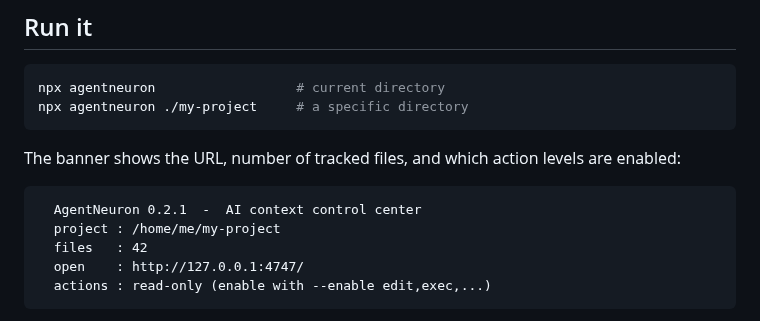
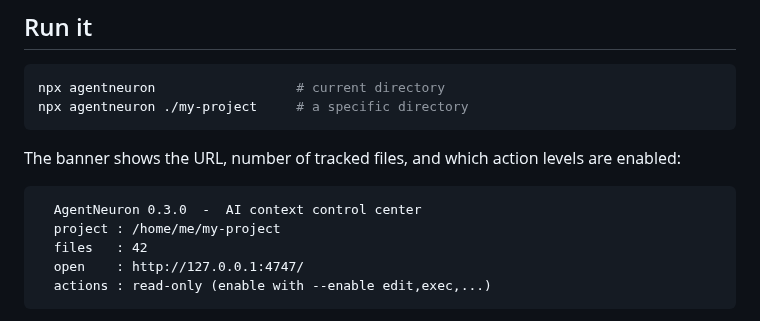
Before and after one commit to TurjoAt/agentneuron, a Markdown page: docs/getting-started.md, the part around one of its changes. GitHub-like rendering.

````diff
--- a/docs/getting-started.md
+++ b/docs/getting-started.md
@@ -18,7 +18,7 @@ npx agentneuron ./my-project     # a specific directory
 The banner shows the URL, number of tracked files, and which action levels are enabled:
 
 ```
-  AgentNeuron 0.2.1  -  AI context control center
+  AgentNeuron 0.3.0  -  AI context control center
   project : /home/me/my-project
   files   : 42
   open    : http://127.0.0.1:4747/
````
Also changed, not shown: other parts of docs/getting-started.md (+1 -1 lines), CHANGELOG.md (+30 -1 lines), README.md (+3 -4 lines), docs/assets/agents.png (added), docs/assets/graph.png (added), docs/assets/overview-light.png (added), docs/assets/overview.png, docs/assets/reports.png (added), docs/assets/tasks.png (added), 7 other files.
